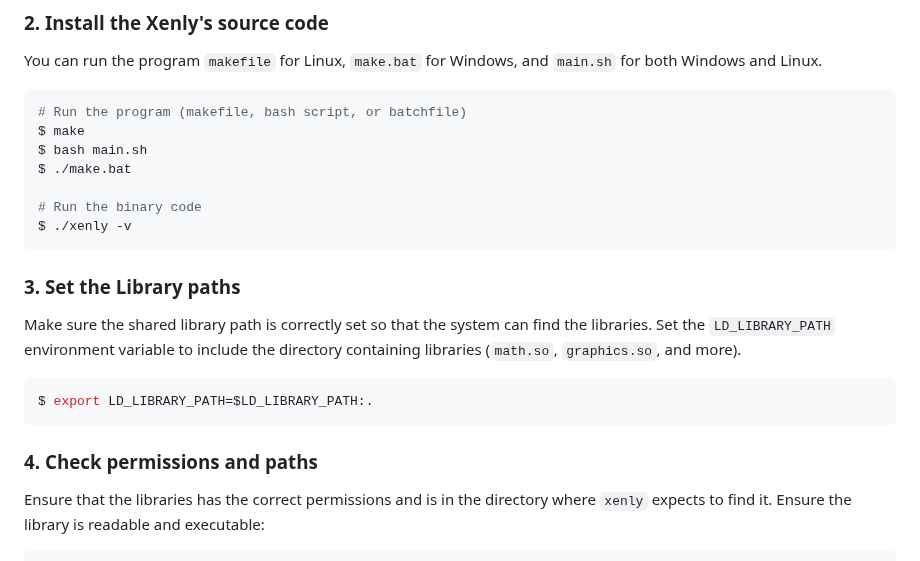
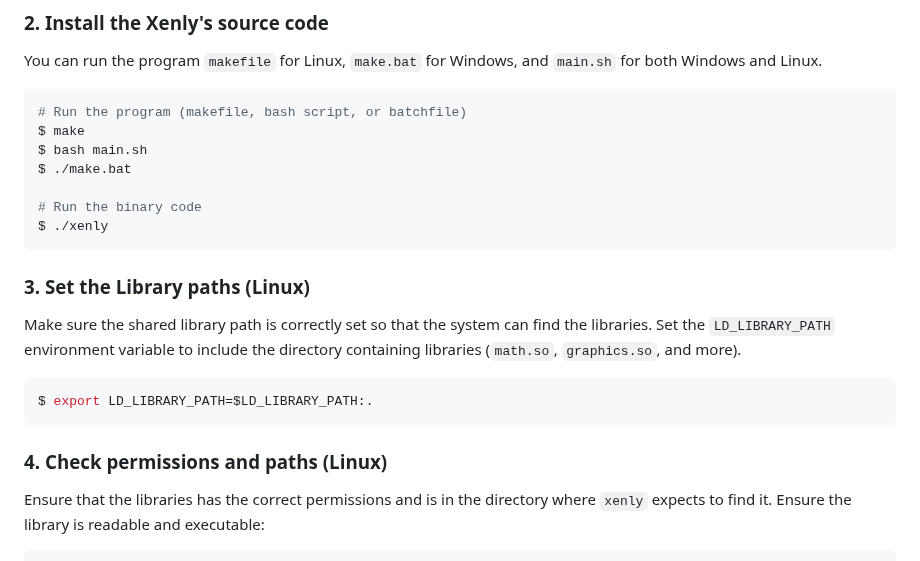
Before and after one commit to Magayaga/xenly, a Markdown page: README.md, the part around the change. GitHub-like rendering.

Commit message:
Xenly's source code: Update `README.md`

````diff
--- a/README.md
+++ b/README.md
@@ -72,10 +72,10 @@ $ bash main.sh
 $ ./make.bat
 
 # Run the binary code
-$ ./xenly -v
+$ ./xenly
 ```
 
-### 3. Set the Library paths
+### 3. Set the Library paths (Linux)
 
 Make sure the shared library path is correctly set so that the system can find the libraries. Set the `LD_LIBRARY_PATH` environment variable to include the directory containing libraries (`math.so`, `graphics.so`, and more).
 
@@ -83,7 +83,7 @@ Make sure the shared library path is correctly set so that the system can find t
 $ export LD_LIBRARY_PATH=$LD_LIBRARY_PATH:.
 ```
 
-### 4. Check permissions and paths
+### 4. Check permissions and paths (Linux)
 
 Ensure that the libraries has the correct permissions and is in the directory where `xenly` expects to find it. Ensure the library is readable and executable:
 
````
